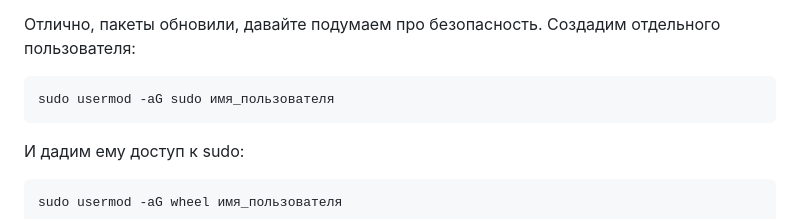
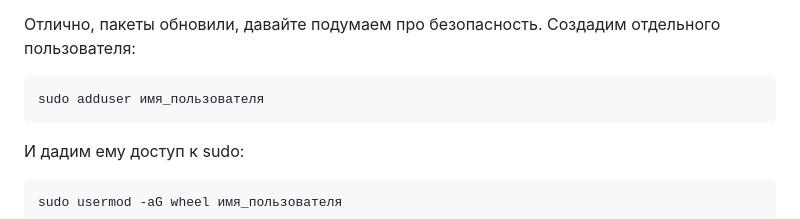
Before and after one commit to kuzymuzy/notes, a Markdown page: assets/Postsmd/vless-reality-whitelist.md, the part around the change. Rendered like a GitHub page.

Commit message:
переписал, потому что я тупой

````diff
--- a/assets/Postsmd/vless-reality-whitelist.md
+++ b/assets/Postsmd/vless-reality-whitelist.md
@@ -20,7 +20,7 @@ sudo apt update && sudo apt upgrade -y
 Отлично, пакеты обновили, давайте подумаем про безопасность. Создадим отдельного пользователя:
 
 ```bash
-sudo usermod -aG sudo имя_пользователя
+sudo adduser имя_пользователя
 ```
 
 И дадим ему доступ к sudo:
````
